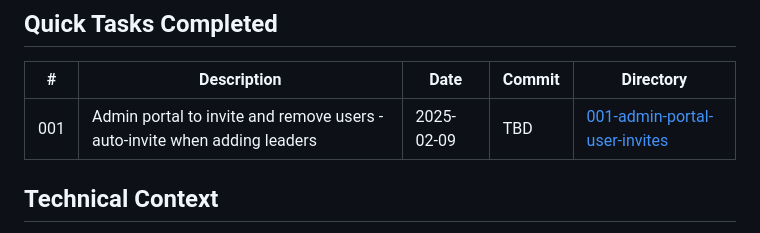
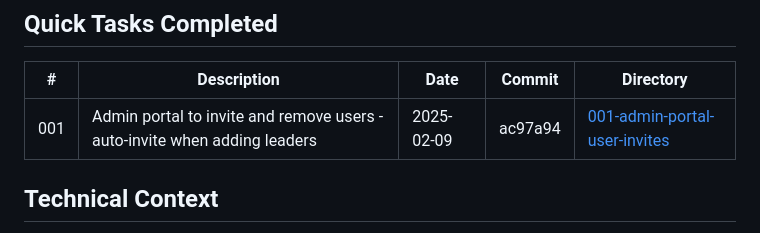
Before and after one commit to Danielmilad3621/SMSD-login-page, a Markdown page: .planning/STATE.md, the part around the change. GitHub-like rendering.

Commit message:
docs(state): Update quick task 001 with commit hash

```diff
--- a/.planning/STATE.md
+++ b/.planning/STATE.md
@@ -95,7 +95,7 @@ None currently.
 
 | # | Description | Date | Commit | Directory |
 |---|-------------|------|--------|-----------|
-| 001 | Admin portal to invite and remove users - auto-invite when adding leaders | 2025-02-09 | TBD | [001-admin-portal-user-invites](./quick/001-admin-portal-user-invites/) |
+| 001 | Admin portal to invite and remove users - auto-invite when adding leaders | 2025-02-09 | ac97a94 | [001-admin-portal-user-invites](./quick/001-admin-portal-user-invites/) |
 
 ## Technical Context
 
```
